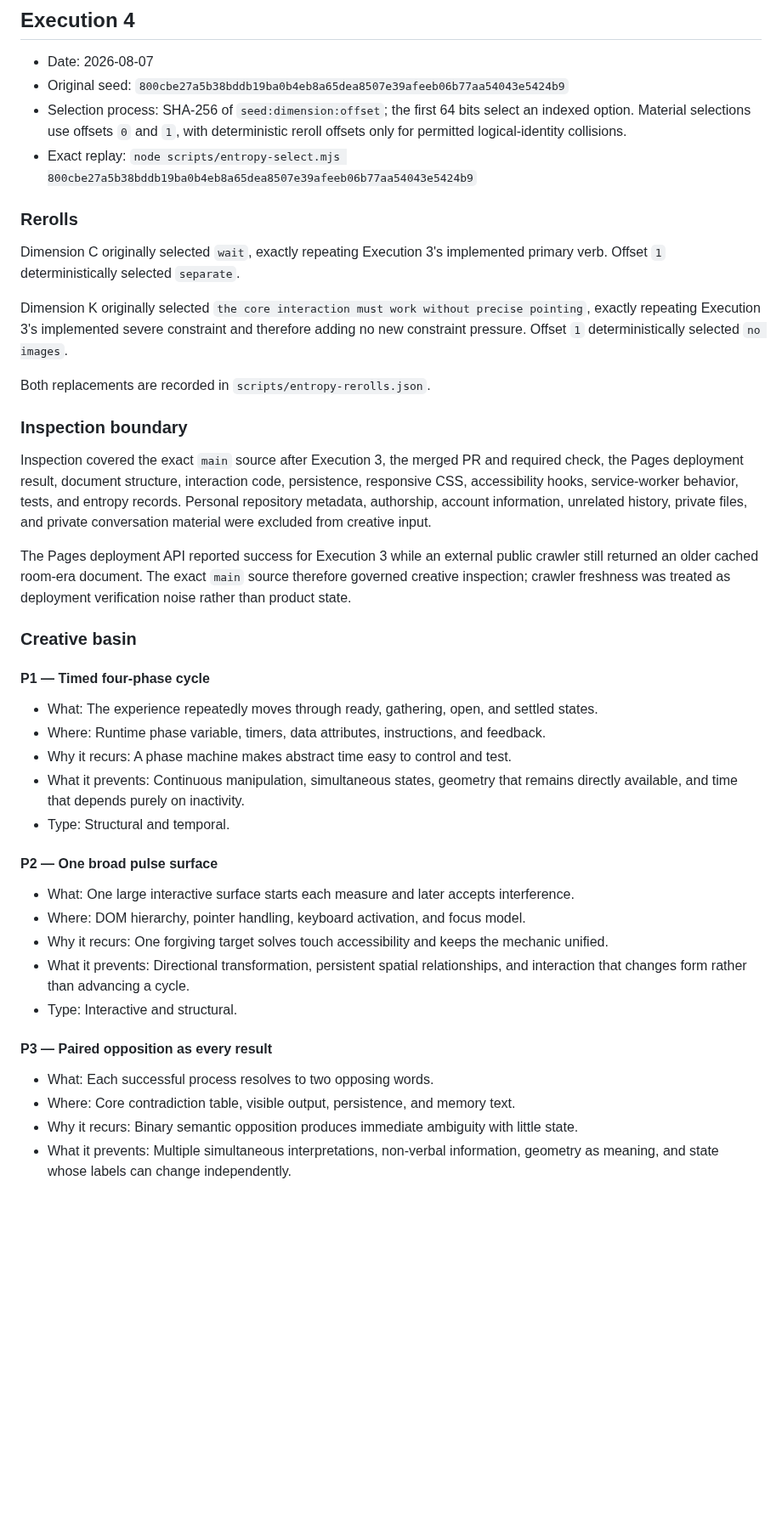
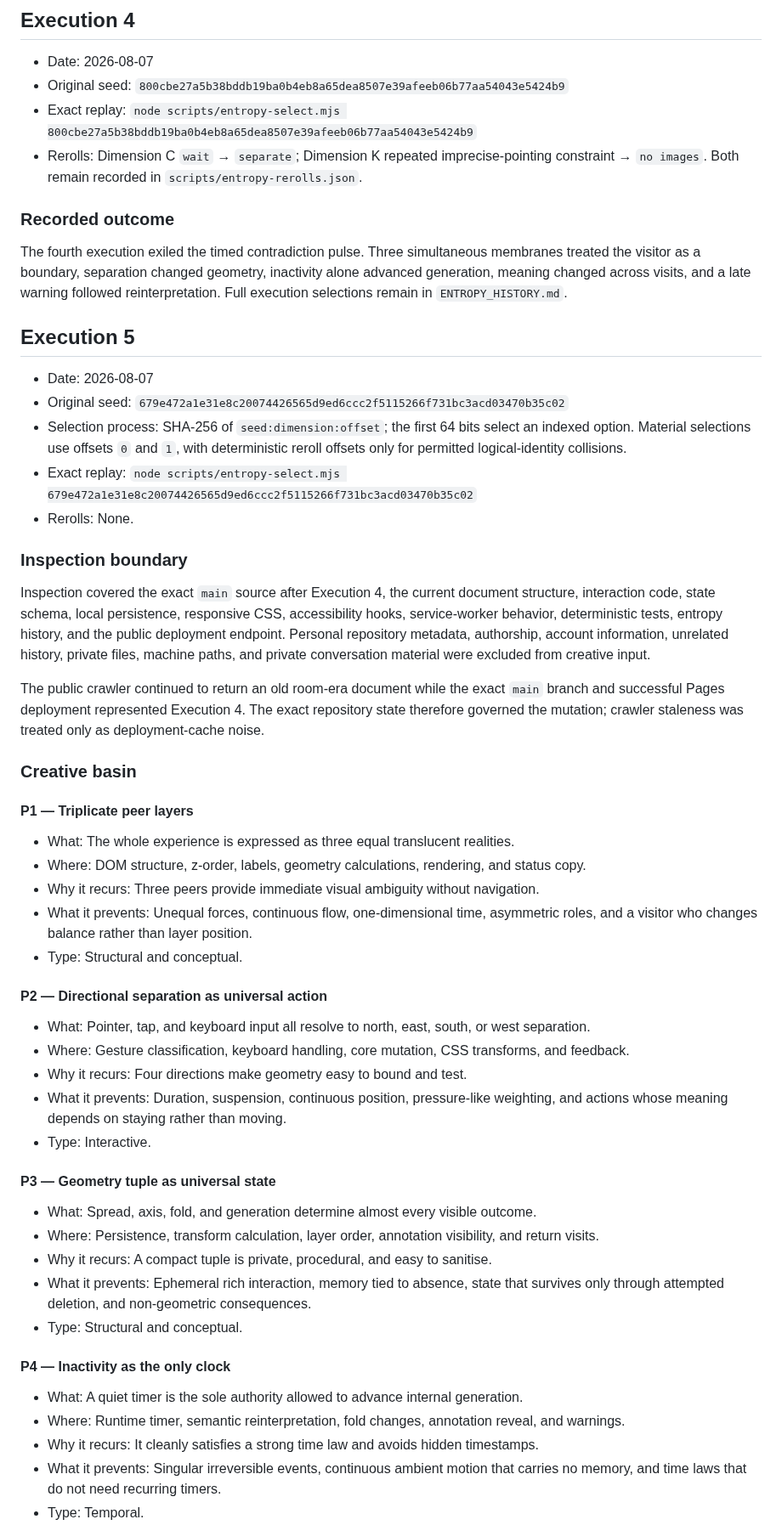
Before and after one commit to yushirm/museum-of-almost, a Markdown page: ENTROPY_LOG.md, the part around one of its changes. Shown at 85% size. Drawn GitHub-style; blank space fills up the shorter version.

```diff
--- a/ENTROPY_LOG.md
+++ b/ENTROPY_LOG.md
@@ -40,44 +40,58 @@ The third execution exiled the ordered correction timeline. One self-translating
 
 - Date: 2026-08-07
 - Original seed: `800cbe27a5b38bddb19ba0b4eb8a65dea8507e39afeeb06b77aa54043e5424b9`
+- Exact replay: `node scripts/entropy-select.mjs 800cbe27a5b38bddb19ba0b4eb8a65dea8507e39afeeb06b77aa54043e5424b9`
+- Rerolls: Dimension C `wait` → `separate`; Dimension K repeated imprecise-pointing constraint → `no images`. Both remain recorded in `scripts/entropy-rerolls.json`.
+
+### Recorded outcome
+
+The fourth execution exiled the timed contradiction pulse. Three simultaneous membranes treated the visitor as a boundary, separation changed geometry, inactivity alone advanced generation, meaning changed across visits, and a late warning followed reinterpretation. Full execution selections remain in `ENTROPY_HISTORY.md`.
+
+## Execution 5
+
+- Date: 2026-08-07
+- Original seed: `679e472a1e31e8c20074426565d9ed6ccc2f5115266f731bc3acd03470b35c02`
 - Selection process: SHA-256 of `seed:dimension:offset`; the first 64 bits select an indexed option. Material selections use offsets `0` and `1`, with deterministic reroll offsets only for permitted logical-identity collisions.
-- Exact replay: `node scripts/entropy-select.mjs 800cbe27a5b38bddb19ba0b4eb8a65dea8507e39afeeb06b77aa54043e5424b9`
-
-### Rerolls
-
-Dimension C originally selected `wait`, exactly repeating Execution 3's implemented primary verb. Offset `1` deterministically selected `separate`.
-
-Dimension K originally selected `the core interaction must work without precise pointing`, exactly repeating Execution 3's implemented severe constraint and therefore adding no new constraint pressure. Offset `1` deterministically selected `no images`.
-
-Both replacements are recorded in `scripts/entropy-rerolls.json`.
+- Exact replay: `node scripts/entropy-select.mjs 679e472a1e31e8c20074426565d9ed6ccc2f5115266f731bc3acd03470b35c02`
+- Rerolls: None.
 
 ### Inspection boundary
 
-Inspection covered the exact `main` source after Execution 3, the merged PR and required check, the Pages deployment result, document structure, interaction code, persistence, responsive CSS, accessibility hooks, service-worker behavior, tests, and entropy records. Personal repository metadata, authorship, account information, unrelated history, private files, and private conversation material were excluded from creative input.
+Inspection covered the exact `main` source after Execution 4, the current document structure, interaction code, state schema, local persistence, responsive CSS, accessibility hooks, service-worker behavior, deterministic tests, entropy history, and the public deployment endpoint. Personal repository metadata, authorship, account information, unrelated history, private files, machine paths, and private conversation material were excluded from creative input.
 
-The Pages deployment API reported success for Execution 3 while an external public crawler still returned an older cached room-era document. The exact `main` source therefore governed creative inspection; crawler freshness was treated as deployment verification noise rather than product state.
+The public crawler continued to return an old room-era document while the exact `main` branch and successful Pages deployment represented Execution 4. The exact repository state therefore governed the mutation; crawler staleness was treated only as deployment-cache noise.
 
 ### Creative basin
 
-#### P1 — Timed four-phase cycle
+#### P1 — Triplicate peer layers
 
-- What: The experience repeatedly moves through ready, gathering, open, and settled states.
-- Where: Runtime phase variable, timers, data attributes, instructions, and feedback.
-- Why it recurs: A phase machine makes abstract time easy to control and test.
-- What it prevents: Continuous manipulation, simultaneous states, geometry that remains directly available, and time that depends purely on inactivity.
-- Type: Structural and temporal.
+- What: The whole experience is expressed as three equal translucent realities.
+- Where: DOM structure, z-order, labels, geometry calculations, rendering, and status copy.
+- Why it recurs: Three peers provide immediate visual ambiguity without navigation.
+- What it prevents: Unequal forces, continuous flow, one-dimensional time, asymmetric roles, and a visitor who changes balance rather than layer position.
+- Type: Structural and conceptual.
 
-#### P2 — One broad pulse surface
+#### P2 — Directional separation as universal action
 
-- What: One large interactive surface starts each measure and later accepts interference.
-- Where: DOM hierarchy, pointer handling, keyboard activation, and focus model.
-- Why it recurs: One forgiving target solves touch accessibility and keeps the mechanic unified.
-- What it prevents: Directional transformation, persistent spatial relationships, and interaction that changes form rather than advancing a cycle.
-- Type: Interactive and structural.
+- What: Pointer, tap, and keyboard input all resolve to north, east, south, or west separation.
+- Where: Gesture classification, keyboard handling, core mutation, CSS transforms, and feedback.
+- Why it recurs: Four directions make geometry easy to bound and test.
+- What it prevents: Duration, suspension, continuous position, pressure-like weighting, and actions whose meaning depends on staying rather than moving.
+- Type: Interactive.
 
-#### P3 — Paired opposition as every result
+#### P3 — Geometry tuple as universal state
 
-- What: Each successful process resolves to two opposing words.
-- Where: Core contradiction table, visible output, persistence, and memory text.
-- Why it recurs: Binary semantic opposition produces immediate ambiguity with little state.
-- What it prevents: Multiple simultaneous interpretations, non-verbal information, geometry as meaning, and state whose labels can change independently.
+- What: Spread, axis, fold, and generation determine almost every visible outcome.
+- Where: Persistence, transform calculation, layer order, annotation visibility, and return visits.
+- Why it recurs: A compact tuple is private, procedural, and easy to sanitise.
+- What it prevents: Ephemeral rich interaction, memory tied to absence, state that survives only through attempted deletion, and non-geometric consequences.
+- Type: Structural and conceptual.
+
+#### P4 — Inactivity as the only clock
+
+- What: A quiet timer is the sole authority allowed to advance internal generation.
+- Where: Runtime timer, semantic reinterpretation, fold changes, annotation reveal, and warnings.
+- Why it recurs: It cleanly satisfies a strong time law and avoids hidden timestamps.
+- What it prevents: Singular irreversible events, continuous ambient motion that carries no memory, and time laws that do not need recurring timers.
+- Type: Temporal.
+
```
Also changed, not shown: other parts of ENTROPY_LOG.md (+67 -71 lines).
